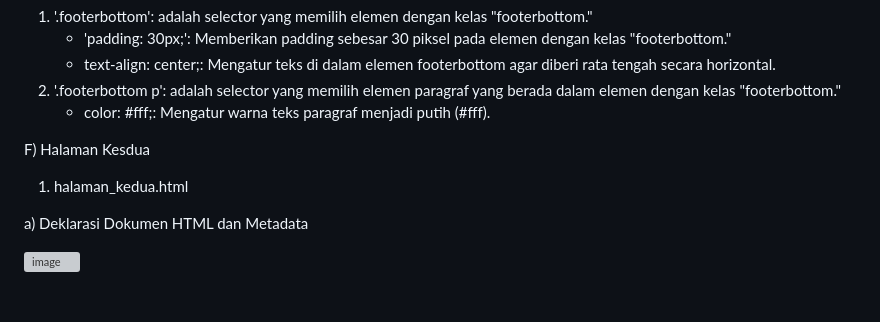
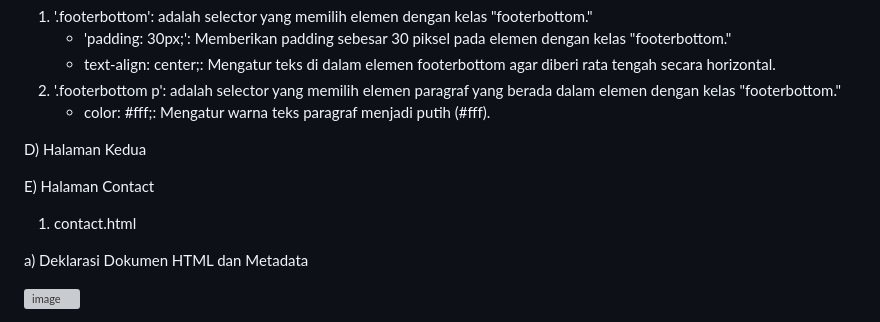
Before and after one commit to 22091397020HanifIhsanAlimAkbar/PemwebFinalProjek, a Markdown page: README.md, the part around the change. GitHub-like rendering; blank space fills up the shorter version; grey boxes are pictures that could not be loaded.

```diff
--- a/README.md
+++ b/README.md
@@ -1232,9 +1232,12 @@ b) body
 2) '.footerbottom p': adalah selector yang memilih elemen paragraf yang berada dalam elemen dengan kelas "footerbottom."
 	- color: #fff;: Mengatur warna teks paragraf menjadi putih (#fff).
 
-F) Halaman Kesdua
+D) Halaman Kedua
 
-1) halaman_kedua.html
+
+E) Halaman Contact
+
+1) contact.html
 
 a) Deklarasi Dokumen HTML dan Metadata
 
```
